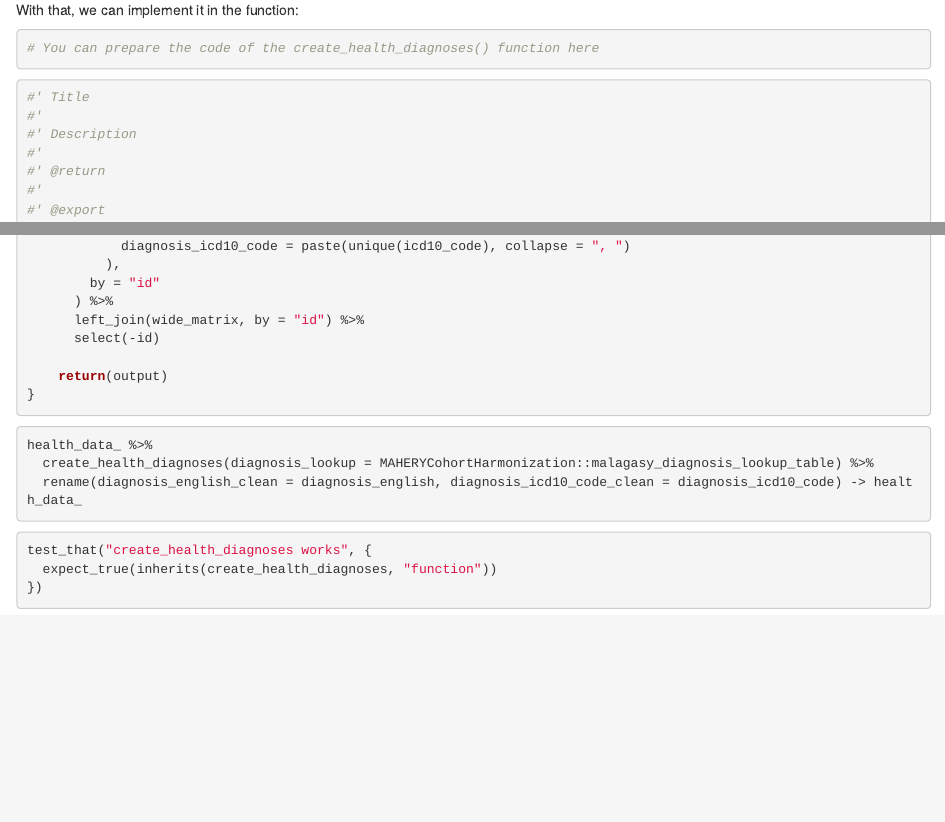
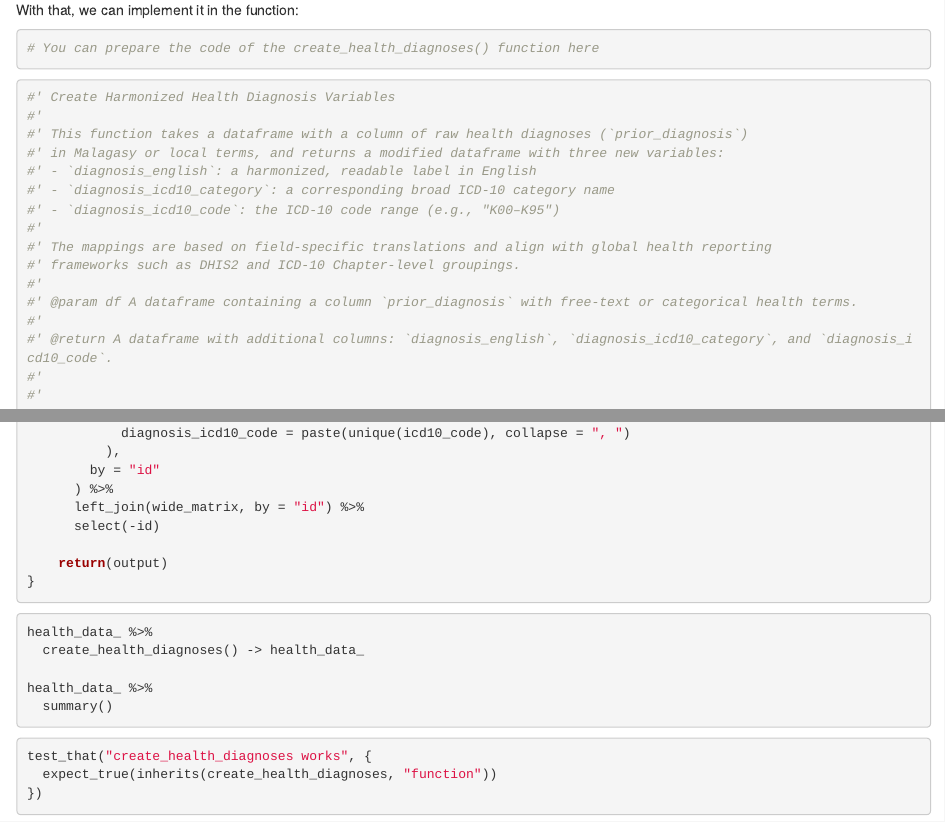
Before and after one commit to NSAPH-Data-Processing/MAHERYCohortHarmonization, an R Markdown document (dev/flat_preprocess_2018_health.Rmd): the page in a window 1100 px wide, from 5600 px down, and a second part further down, joined at a grey line. Rendered offline with R 4.5, knitr and Pandoc, with nearby package versions; code that draws random numbers runs with fixed seeds of ours; some code elsewhere in the file could not run offline.

Commit message:
- Update .Rbuildignore and enhance health diagnosis function documentation

````diff
--- a/dev/flat_preprocess_2018_health.Rmd
+++ b/dev/flat_preprocess_2018_health.Rmd
@@ -236,11 +236,21 @@ With that, we can implement it in the function:
 ```
 
 ```{r function-create_health_diagnoses}
-#' Title
+#' Create Harmonized Health Diagnosis Variables
 #'
-#' Description
+#' This function takes a dataframe with a column of raw health diagnoses (`prior_diagnosis`)
+#' in Malagasy or local terms, and returns a modified dataframe with three new variables:
+#' - `diagnosis_english`: a harmonized, readable label in English
+#' - `diagnosis_icd10_category`: a corresponding broad ICD-10 category name
+#' - `diagnosis_icd10_code`: the ICD-10 code range (e.g., "K00–K95")
 #'
-#' @return
+#' The mappings are based on field-specific translations and align with global health reporting
+#' frameworks such as DHIS2 and ICD-10 Chapter-level groupings.
+#'
+#' @param df A dataframe containing a column `prior_diagnosis` with free-text or categorical health terms.
+#'
+#' @return A dataframe with additional columns: `diagnosis_english`, `diagnosis_icd10_category`, and `diagnosis_icd10_code`.
+#'
 #'
 #' @export
 create_health_diagnoses <- function(df, diagnosis_lookup=malagasy_diagnosis_lookup_table){
@@ -321,8 +331,10 @@ create_health_diagnoses <- function(df, diagnosis_lookup=malagasy_diagnosis_look
 
 ```{r example-create_health_diagnoses, eval=FALSE}
 health_data_ %>%
-  create_health_diagnoses(diagnosis_lookup = MAHERYCohortHarmonization::malagasy_diagnosis_lookup_table) %>%
-  rename(diagnosis_english_clean = diagnosis_english, diagnosis_icd10_code_clean = diagnosis_icd10_code) -> health_data_
+  create_health_diagnoses() -> health_data_
+
+health_data_ %>%
+  summary()
 ```
 
 ```{r tests-create_health_diagnoses}
````
